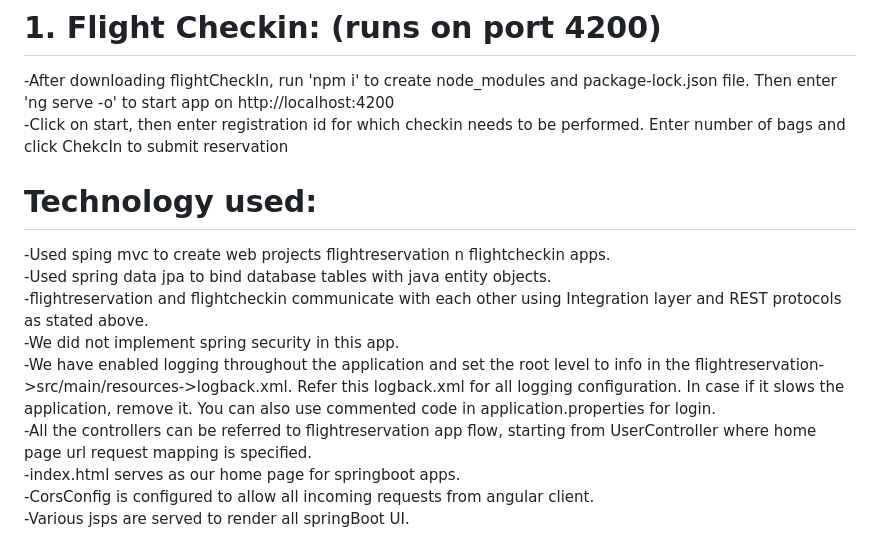
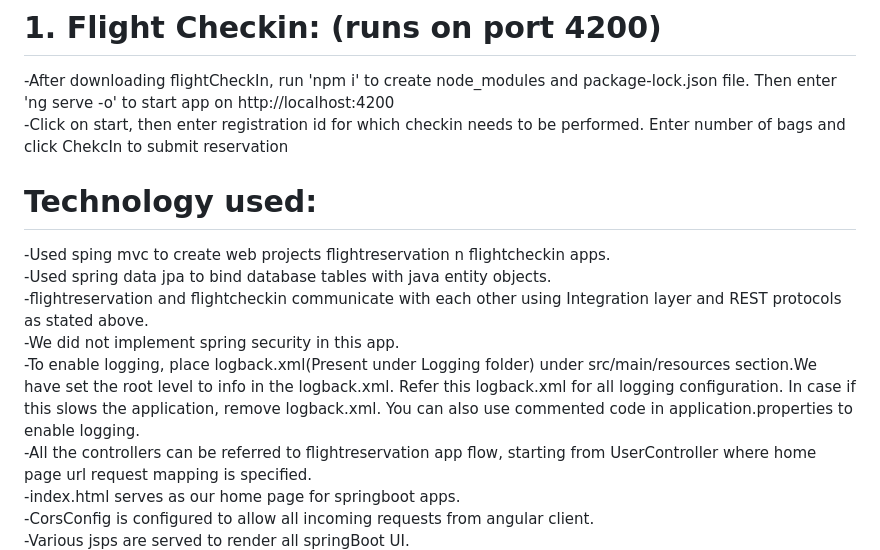
Before and after one commit to ashmeetk/SpringBootAndAngularProject_FlightReservationAndCheckin, a Markdown page: README.md, the part around the change. Drawn GitHub-style.

```diff
--- a/README.md
+++ b/README.md
@@ -28,15 +28,12 @@ Instead of using springboot flightcheckin app, we can also use angular flightche
    -After downloading flightCheckIn, run 'npm i' to create node_modules and package-lock.json file. Then enter 'ng serve -o' to start app on http://localhost:4200<br/>
    -Click on start, then enter registration id for which checkin needs to be performed. Enter number of bags and click ChekcIn to submit reservation<br/>
 
-
-
-
 # Technology used:
 -Used sping mvc to create web projects flightreservation n flightcheckin apps. <br/>
 -Used spring data jpa to bind database tables with java entity objects. <br/>
 -flightreservation and flightcheckin communicate with each other using Integration layer and REST protocols as stated above.<br/>
 -We did not implement spring security in this app.<br/>
--We have enabled logging throughout the application and set the root level to info in the flightreservation->src/main/resources->logback.xml. Refer this logback.xml for all logging configuration. In case if it slows the application, remove it. You can also use commented code in application.properties for login.<br/>
+-To enable logging, place logback.xml(Present under Logging folder) under src/main/resources section.We have set the root level to info in the logback.xml. Refer this logback.xml for all logging configuration. In case if this slows the application, remove logback.xml. You can also use commented code in application.properties to enable logging.<br/>
 -All the controllers can be referred to flightreservation app flow, starting from UserController where home page url request mapping is specified.<br/>
 -index.html serves as our home page for springboot apps.<br/>
 -CorsConfig is configured to allow all incoming requests from angular client.<br/>
```
